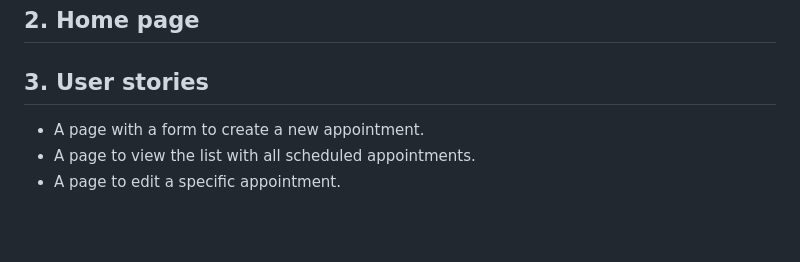
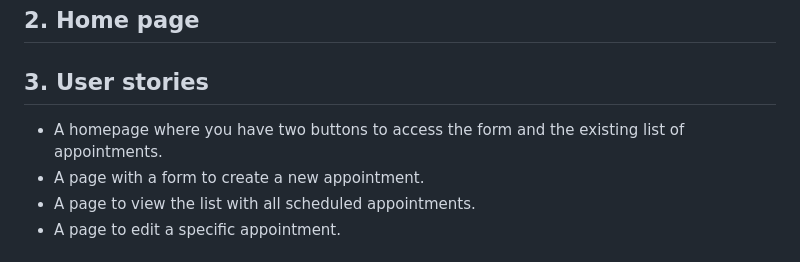
Before and after one commit to elenapulido/Consult-Coders, a Markdown page: README.md, the part around the change. Rendered like a GitHub page; blank space fills up the shorter version.

Commit message:
readme0.3

```diff
--- a/README.md
+++ b/README.md
@@ -22,6 +22,7 @@ This website, it is to generate queries about any program or programming languag
 
 ## 3. User stories
 <ul>
+<li>A homepage where you have two buttons to access the form and the existing list of appointments.</li>
 <li>A page with a form to create a new appointment.</li>
 <li>A page to view the list with all scheduled appointments.</li>
 <li>A page to edit a specific appointment.</li>
```
